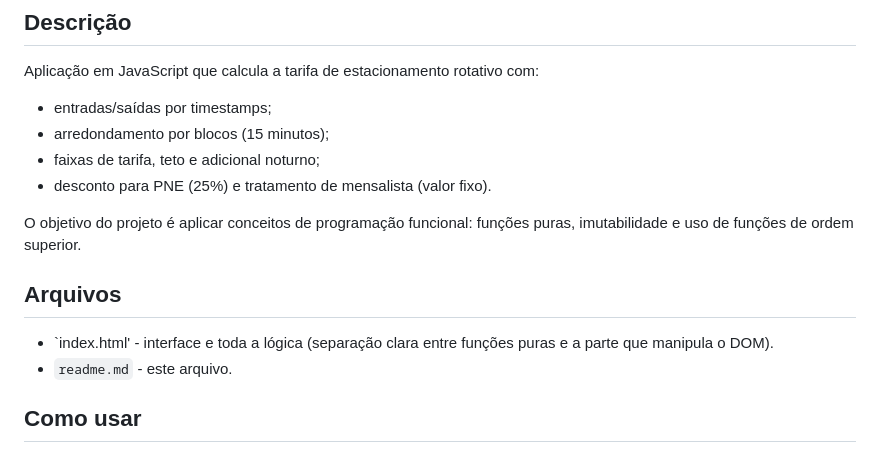
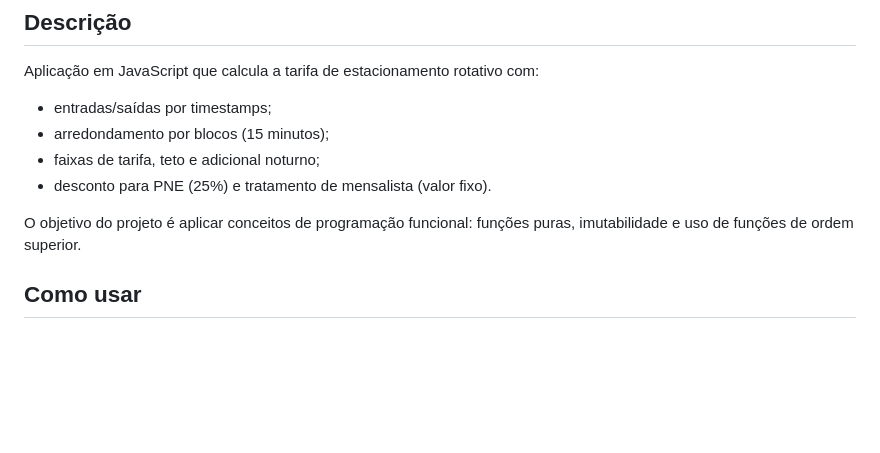
Before and after one commit to FelipeMacedoK/EstacionamentoRotativo, a Markdown page: readme.md, the part around the change. GitHub-like rendering; blank space fills up the shorter version.

```diff
--- a/readme.md
+++ b/readme.md
@@ -11,10 +11,6 @@ Aplicação em JavaScript que calcula a tarifa de estacionamento rotativo com:
 - desconto para PNE (25%) e tratamento de mensalista (valor fixo).
 
 O objetivo do projeto é aplicar conceitos de programação funcional: funções puras, imutabilidade e uso de funções de ordem superior.
-
-## Arquivos
-- `index.html' - interface e toda a lógica (separação clara entre funções puras e a parte que manipula o DOM).
-- `readme.md` - este arquivo.
 
 ## Como usar
 1. Os campos "Entrada" e "Saída" vêm pré-preenchidos com o horário atual ao abrir a página.
```
